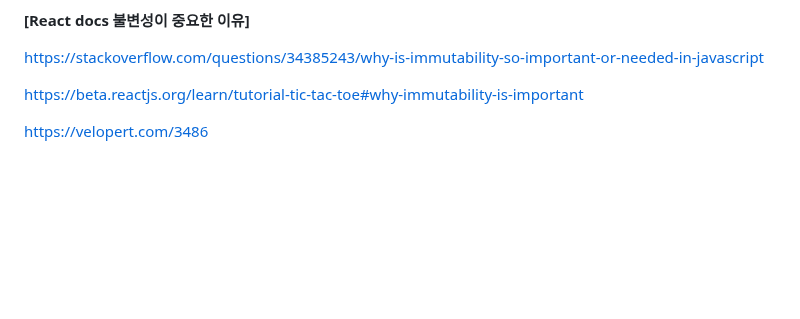
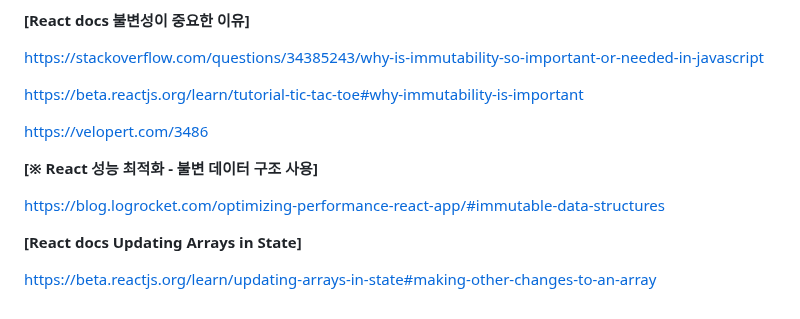
Before and after one commit to Iam-Sunghyun/TIL, a Markdown page: React/리액트에서 불변성이 중요한 이유.md, the part around one of its changes. Rendered like a GitHub page; blank space fills up the shorter version.

Commit message:
참고자료 추가

```diff
--- a/React/리액트에서 불변성이 중요한 이유.md
+++ b/React/리액트에서 불변성이 중요한 이유.md
@@ -44,3 +44,12 @@ https://stackoverflow.com/questions/34385243/why-is-immutability-so-important-or
 https://beta.reactjs.org/learn/tutorial-tic-tac-toe#why-immutability-is-important
 
 https://velopert.com/3486
+
+<!-- 불변 데이터로 취급하여 사용할 경우, 성능에도 좋다고 하는데 이유는.. -->
+**[※ React 성능 최적화 - 불변 데이터 구조 사용]**
+
+https://blog.logrocket.com/optimizing-performance-react-app/#immutable-data-structures
+
+**[React docs Updating Arrays in State]**
+
+https://beta.reactjs.org/learn/updating-arrays-in-state#making-other-changes-to-an-array
```
Also changed, not shown: other parts of React/리액트에서 불변성이 중요한 이유.md (+1 -1 lines).
